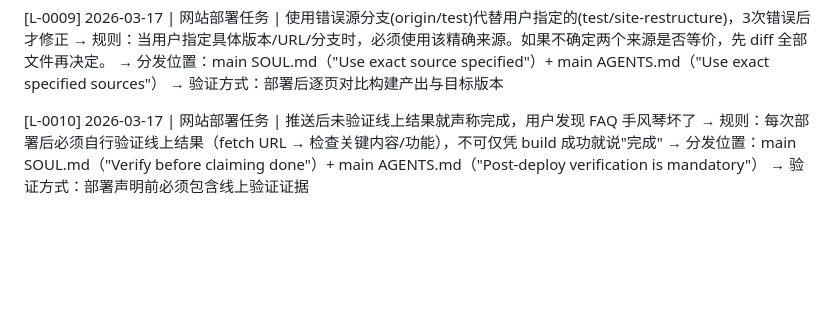
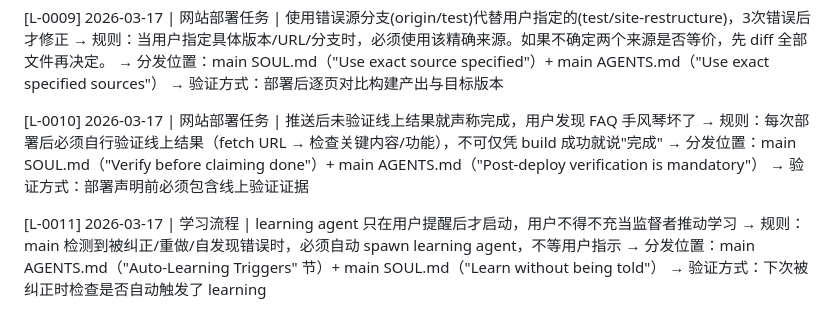
Before and after one commit to GitHub-Zho/openclaw, a Markdown page: main/knowledge/lessons.md, the part around the change. Rendered like a GitHub page; blank space fills up the shorter version.

```diff
--- a/main/knowledge/lessons.md
+++ b/main/knowledge/lessons.md
@@ -54,3 +54,8 @@
 → 规则：每次部署后必须自行验证线上结果（fetch URL → 检查关键内容/功能），不可仅凭 build 成功就说"完成"
 → 分发位置：main SOUL.md（"Verify before claiming done"）+ main AGENTS.md（"Post-deploy verification is mandatory"）
 → 验证方式：部署声明前必须包含线上验证证据
+
+[L-0011] 2026-03-17 | 学习流程 | learning agent 只在用户提醒后才启动，用户不得不充当监督者推动学习
+→ 规则：main 检测到被纠正/重做/自发现错误时，必须自动 spawn learning agent，不等用户指示
+→ 分发位置：main AGENTS.md（"Auto-Learning Triggers" 节）+ main SOUL.md（"Learn without being told"）
+→ 验证方式：下次被纠正时检查是否自动触发了 learning
```
Also changed, not shown: main/AGENTS.md (+16 -0 lines), main/SOUL.md (+1 -0 lines).
